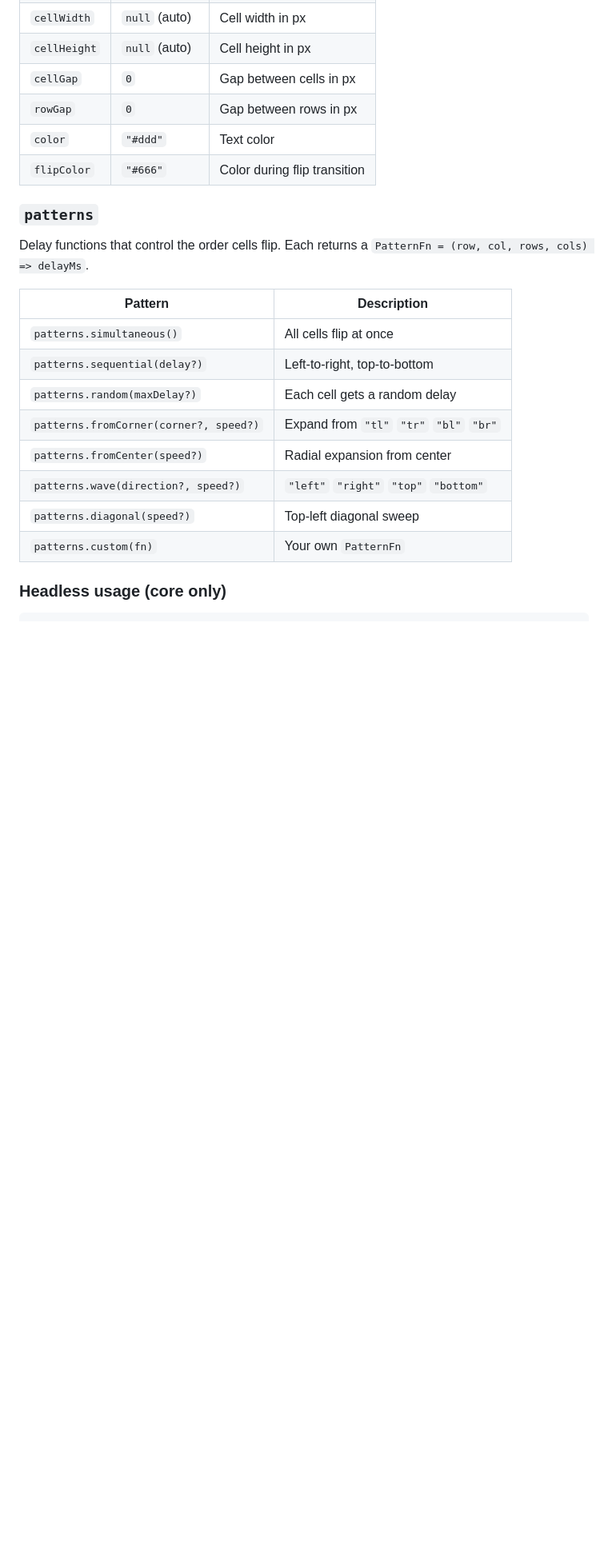
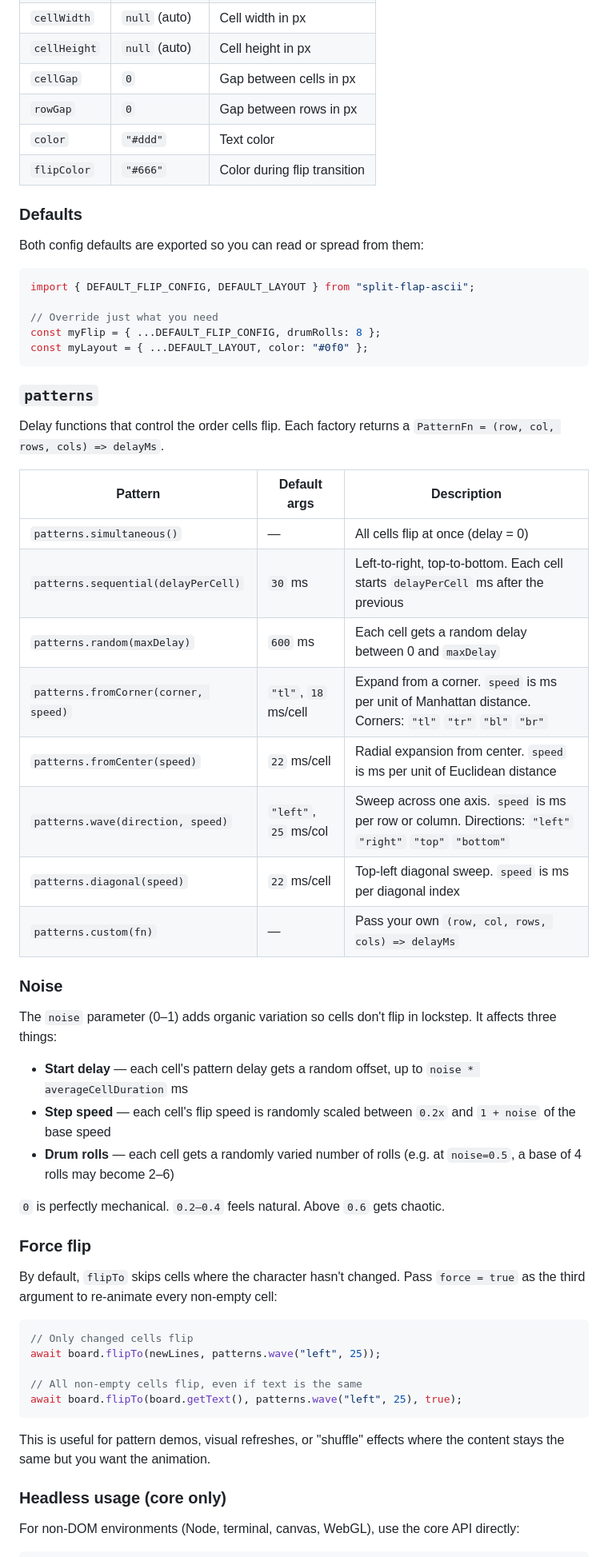
Before and after one commit to yiliangs/split-flap-ascii, a Markdown page: README.md, the part around one of its changes. Shown at 80% size. Drawn GitHub-style; blank space fills up the shorter version.

Commit message:
docs: fill documentation gaps in README
Add flipSpeed to FlipConfig table, noise behavior explanation,
pattern parameter defaults with units, force flip section,
AnimationHandle/cancel behavior, DEFAULT_FLIP_CONFIG and
DEFAULT_LAYOUT usage, and computeFlipSteps example.

Co-Authored-By: Claude Opus 4.6 <noreply@anthropic.com>

````diff
--- a/README.md
+++ b/README.md
@@ -102,21 +104,59 @@ new SplitFlapDisplay(container: HTMLElement, config: DisplayConfig)
 | `color` | `"#ddd"` | Text color |
 | `flipColor` | `"#666"` | Color during flip transition |
 
+### Defaults
+
+Both config defaults are exported so you can read or spread from them:
+
+```ts
+import { DEFAULT_FLIP_CONFIG, DEFAULT_LAYOUT } from "split-flap-ascii";
+
+// Override just what you need
+const myFlip = { ...DEFAULT_FLIP_CONFIG, drumRolls: 8 };
+const myLayout = { ...DEFAULT_LAYOUT, color: "#0f0" };
+```
+
 ### `patterns`
 
-Delay functions that control the order cells flip. Each returns a `PatternFn = (row, col, rows, cols) => delayMs`.
+Delay functions that control the order cells flip. Each factory returns a `PatternFn = (row, col, rows, cols) => delayMs`.
 
-| Pattern | Description |
-|---|---|
-| `patterns.simultaneous()` | All cells flip at once |
-| `patterns.sequential(delay?)` | Left-to-right, top-to-bottom |
-| `patterns.random(maxDelay?)` | Each cell gets a random delay |
-| `patterns.fromCorner(corner?, speed?)` | Expand from `"tl"` `"tr"` `"bl"` `"br"` |
-| `patterns.fromCenter(speed?)` | Radial expansion from center |
-| `patterns.wave(direction?, speed?)` | `"left"` `"right"` `"top"` `"bottom"` |
-| `patterns.diagonal(speed?)` | Top-left diagonal sweep |
-| `patterns.custom(fn)` | Your own `PatternFn` |
+| Pattern | Default args | Description |
+|---|---|---|
+| `patterns.simultaneous()` | — | All cells flip at once (delay = 0) |
+| `patterns.sequential(delayPerCell)` | `30` ms | Left-to-right, top-to-bottom. Each cell starts `delayPerCell` ms after the previous |
+| `patterns.random(maxDelay)` | `600` ms | Each cell gets a random delay between 0 and `maxDelay` |
+| `patterns.fromCorner(corner, speed)` | `"tl"`, `18` ms/cell | Expand from a corner. `speed` is ms per unit of Manhattan distance. Corners: `"tl"` `"tr"` `"bl"` `"br"` |
+| `patterns.fromCenter(speed)` | `22` ms/cell | Radial expansion from center. `speed` is ms per unit of Euclidean distance |
+| `patterns.wave(direction, speed)` | `"left"`, `25` ms/col | Sweep across one axis. `speed` is ms per row or column. Directions: `"left"` `"right"` `"top"` `"bottom"` |
+| `patterns.diagonal(speed)` | `22` ms/cell | Top-left diagonal sweep. `speed` is ms per diagonal index |
+| `patterns.custom(fn)` | — | Pass your own `(row, col, rows, cols) => delayMs` |
+
+### Noise
+
+The `noise` parameter (0–1) adds organic variation so cells don't flip in lockstep. It affects three things:
+
+- **Start delay** — each cell's pattern delay gets a random offset, up to `noise * averageCellDuration` ms
+- **Step speed** — each cell's flip speed is randomly scaled between `0.2x` and `1 + noise` of the base speed
+- **Drum rolls** — each cell gets a randomly varied number of rolls (e.g. at `noise=0.5`, a base of 4 rolls may become 2–6)
+
+`0` is perfectly mechanical. `0.2–0.4` feels natural. Above `0.6` gets chaotic.
+
+### Force flip
+
+By default, `flipTo` skips cells where the character hasn't changed. Pass `force = true` as the third argument to re-animate every non-empty cell:
+
+```ts
+// Only changed cells flip
+await board.flipTo(newLines, patterns.wave("left", 25));
+
+// All non-empty cells flip, even if text is the same
+await board.flipTo(board.getText(), patterns.wave("left", 25), true);
+```
+
+This is useful for pattern demos, visual refreshes, or "shuffle" effects where the content stays the same but you want the animation.
 
 ### Headless usage (core only)
 
+For non-DOM environments (Node, terminal, canvas, WebGL), use the core API directly:
+
 ```ts
````
Also changed, not shown: other parts of README.md (+22 -7 lines).
